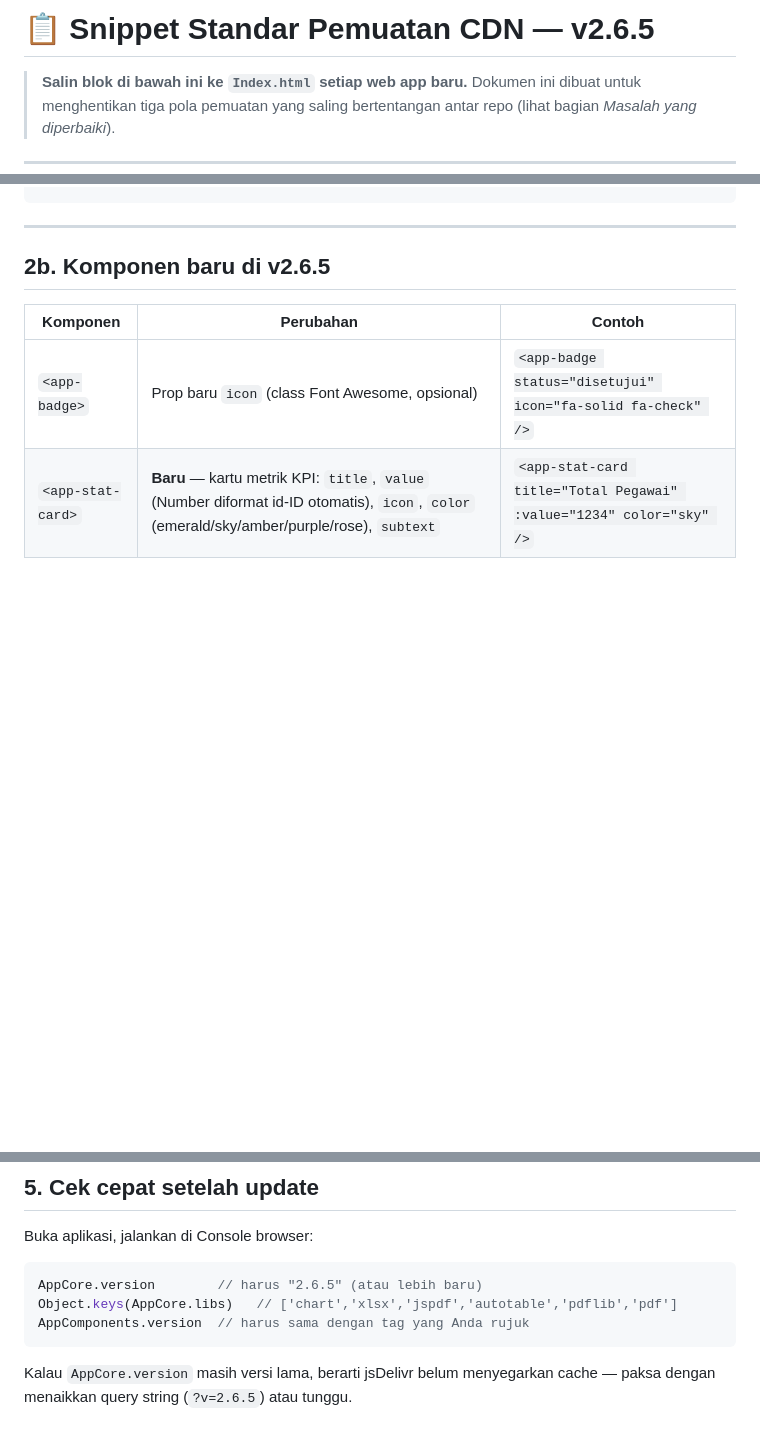
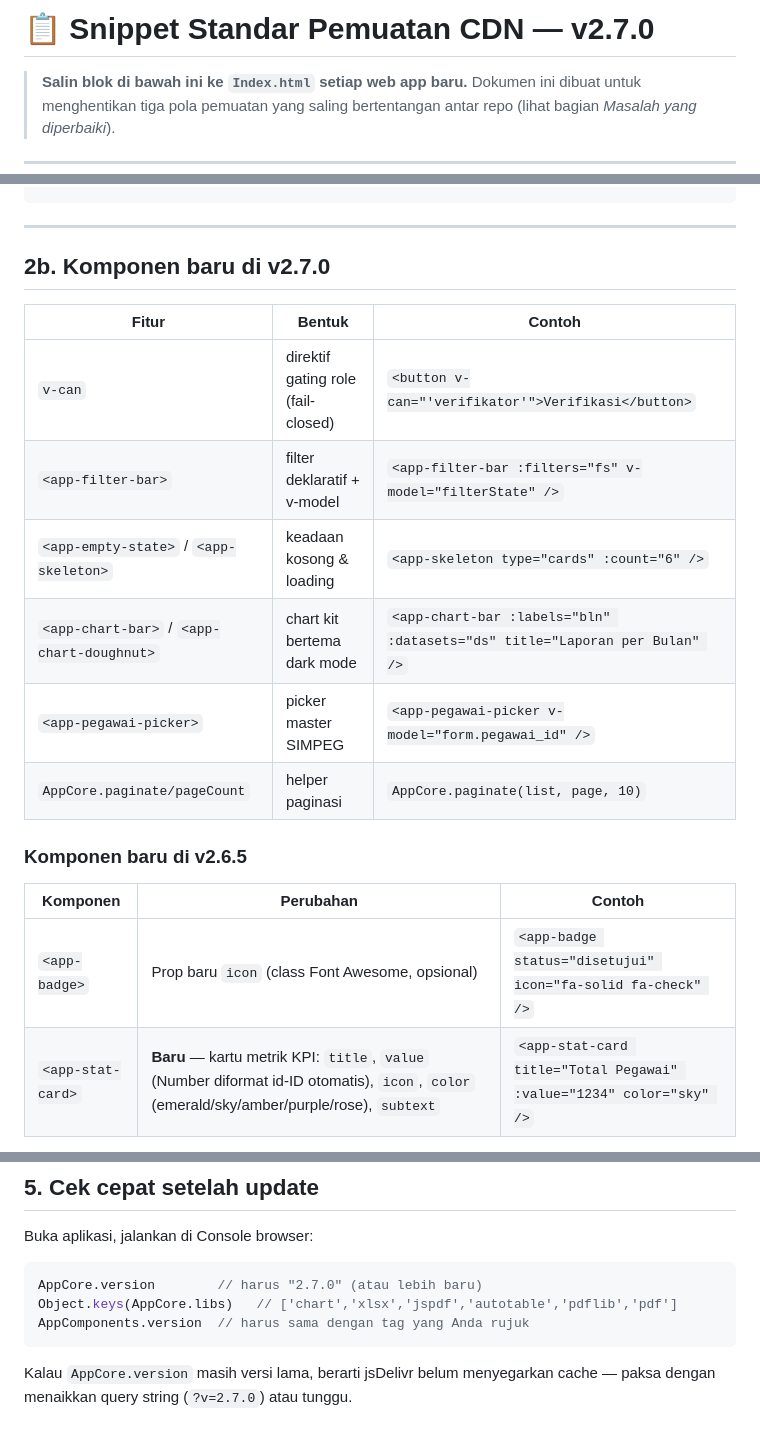
Before and after one commit to miftachurrochim82-sketch/frontend-cdn, a Markdown page: frontend/CDN_SNIPPET.md, 3 parts joined by grey strips. Drawn GitHub-style; blank space fills up the shorter version.

Commit message:
Update CDN snippet to version 2.7.0

````diff
--- a/frontend/CDN_SNIPPET.md
+++ b/frontend/CDN_SNIPPET.md
@@ -1,4 +1,4 @@
-# 📋 Snippet Standar Pemuatan CDN — v2.6.5
+# 📋 Snippet Standar Pemuatan CDN — v2.7.0
 
 > **Salin blok di bawah ini ke `Index.html` setiap web app baru.**
 > Dokumen ini dibuat untuk menghentikan tiga pola pemuatan yang saling
@@ -49,7 +49,18 @@
 
 ---
 
-## 2b. Komponen baru di v2.6.5
+## 2b. Komponen baru di v2.7.0
+
+| Fitur | Bentuk | Contoh |
+|---|---|---|
+| `v-can` | direktif gating role (fail-closed) | `<button v-can="'verifikator'">Verifikasi</button>` |
+| `<app-filter-bar>` | filter deklaratif + v-model | `<app-filter-bar :filters="fs" v-model="filterState" />` |
+| `<app-empty-state>` / `<app-skeleton>` | keadaan kosong & loading | `<app-skeleton type="cards" :count="6" />` |
+| `<app-chart-bar>` / `<app-chart-doughnut>` | chart kit bertema dark mode | `<app-chart-bar :labels="bln" :datasets="ds" title="Laporan per Bulan" />` |
+| `<app-pegawai-picker>` | picker master SIMPEG | `<app-pegawai-picker v-model="form.pegawai_id" />` |
+| `AppCore.paginate/pageCount` | helper paginasi | `AppCore.paginate(list, page, 10)` |
+
+### Komponen baru di v2.6.5
 
 | Komponen | Perubahan | Contoh |
 |---|---|---|
@@ -148,10 +159,10 @@ setelah masuk ke GitHub**. Urutannya:
 Buka aplikasi, jalankan di Console browser:
 
 ```javascript
-AppCore.version        // harus "2.6.5" (atau lebih baru)
+AppCore.version        // harus "2.7.0" (atau lebih baru)
 Object.keys(AppCore.libs)   // ['chart','xlsx','jspdf','autotable','pdflib','pdf']
 AppComponents.version  // harus sama dengan tag yang Anda rujuk
 ```
 
 Kalau `AppCore.version` masih versi lama, berarti jsDelivr belum menyegarkan
-cache — paksa dengan menaikkan query string (`?v=2.6.5`) atau tunggu.
+cache — paksa dengan menaikkan query string (`?v=2.7.0`) atau tunggu.
````
Also changed, not shown: other parts of frontend/CDN_SNIPPET.md (+4 -4 lines).
